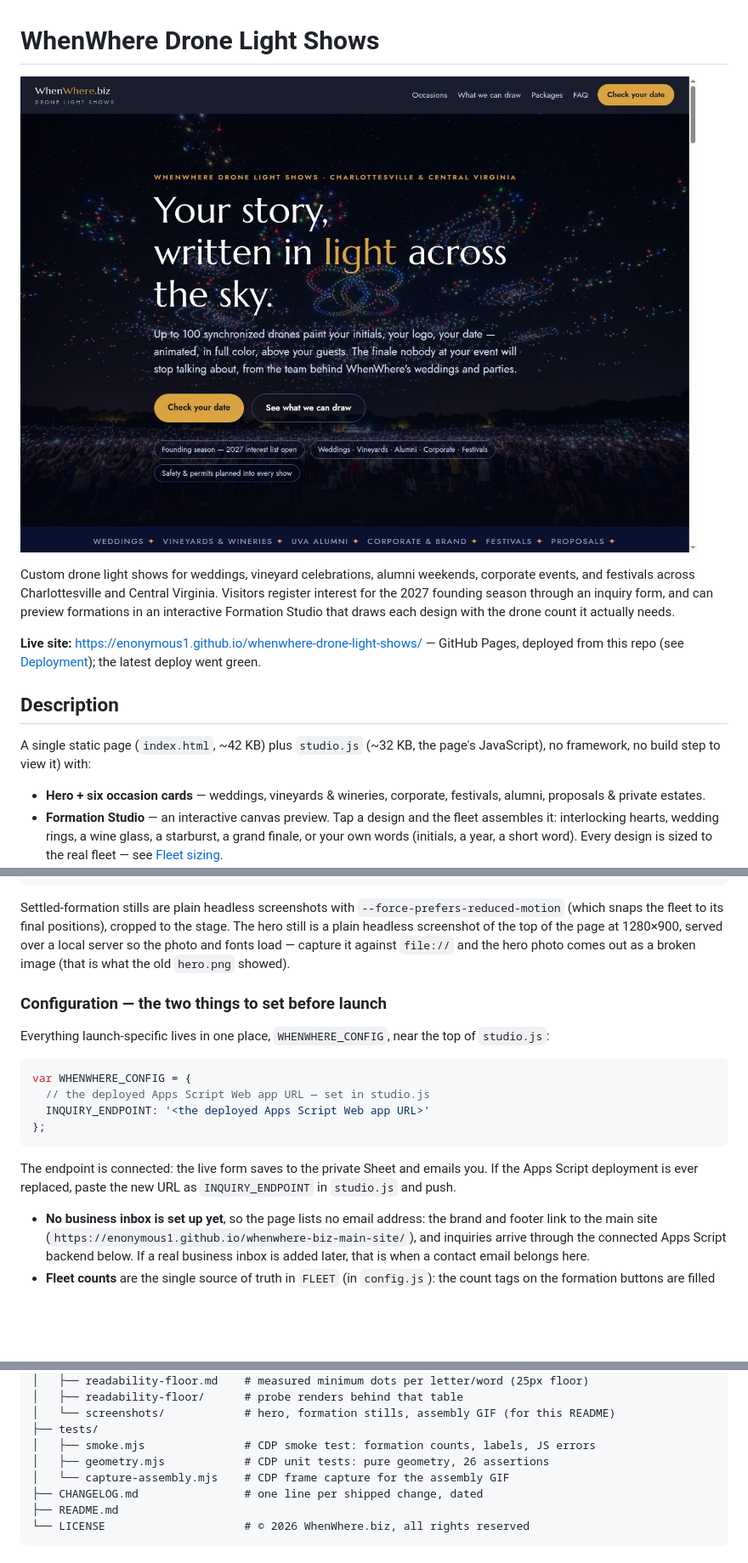
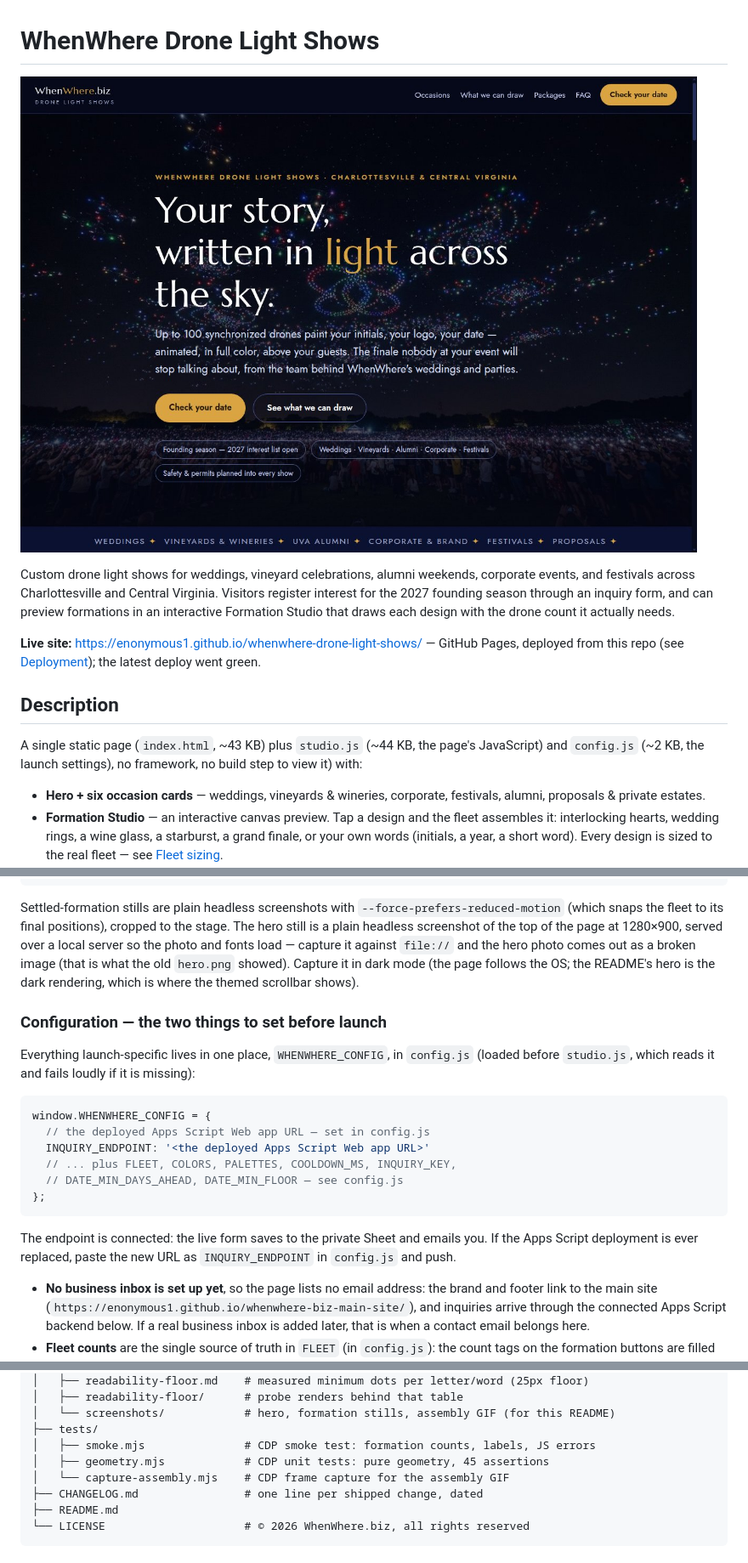
Before and after one commit to enonymous1/whenwhere-drone-light-shows, a Markdown page: README.md, 3 parts joined by grey strips. Shown at 85% size. GitHub-like rendering; pictures changed too: docs/screenshots/hero.jpg; blank space fills up the shorter version.

````diff
--- a/README.md
+++ b/README.md
@@ -15,8 +15,9 @@ the latest deploy went green.
 
 ## Description
 
-A single static page (`index.html`, ~42 KB) plus `studio.js` (~32 KB,
-the page's JavaScript), no framework, no build step to view it) with:
+A single static page (`index.html`, ~43 KB) plus `studio.js` (~44 KB,
+the page's JavaScript) and `config.js` (~2 KB, the launch settings),
+no framework, no build step to view it) with:
 
 - **Hero + six occasion cards** — weddings, vineyards & wineries,
   corporate, festivals, alumni, proposals & private estates.
@@ -207,23 +209,28 @@ positions), cropped to the stage. The hero still is a plain headless
 screenshot of the top of the page at 1280×900, served over a local
 server so the photo and fonts load — capture it against `file://` and
 the hero photo comes out as a broken image (that is what the old
-`hero.png` showed).
+`hero.png` showed). Capture it in dark mode (the page follows the OS;
+the README's hero is the dark rendering, which is where the themed
+scrollbar shows).
 
 ### Configuration — the two things to set before launch
 
-Everything launch-specific lives in one place, `WHENWHERE_CONFIG`, near
-the top of `studio.js`:
+Everything launch-specific lives in one place, `WHENWHERE_CONFIG`, in
+`config.js` (loaded before `studio.js`, which reads it and fails loudly
+if it is missing):
 
 ```js
-var WHENWHERE_CONFIG = {
-  // the deployed Apps Script Web app URL — set in studio.js
+window.WHENWHERE_CONFIG = {
+  // the deployed Apps Script Web app URL — set in config.js
   INQUIRY_ENDPOINT: '<the deployed Apps Script Web app URL>'
+  // ... plus FLEET, COLORS, PALETTES, COOLDOWN_MS, INQUIRY_KEY,
+  // DATE_MIN_DAYS_AHEAD, DATE_MIN_FLOOR — see config.js
 };
 ```
 
 The endpoint is connected: the live form saves to the private Sheet and
 emails you. If the Apps Script deployment is ever replaced, paste the
-new URL as `INQUIRY_ENDPOINT` in `studio.js` and push.
+new URL as `INQUIRY_ENDPOINT` in `config.js` and push.
 
 - **No business inbox is set up yet**, so the page lists no email address:
   the brand and footer link to the main site
@@ -392,7 +399,7 @@ whenwhere-drone-light-shows/
 │   └── screenshots/            # hero, formation stills, assembly GIF (for this README)
 ├── tests/
 │   ├── smoke.mjs               # CDP smoke test: formation counts, labels, JS errors
-│   ├── geometry.mjs            # CDP unit tests: pure geometry, 26 assertions
+│   ├── geometry.mjs            # CDP unit tests: pure geometry, 45 assertions
 │   └── capture-assembly.mjs    # CDP frame capture for the assembly GIF
 ├── CHANGELOG.md                # one line per shipped change, dated
 ├── README.md
````
Also changed, not shown: other parts of README.md (+8 -7 lines), CHANGELOG.md (+3 -2 lines).
